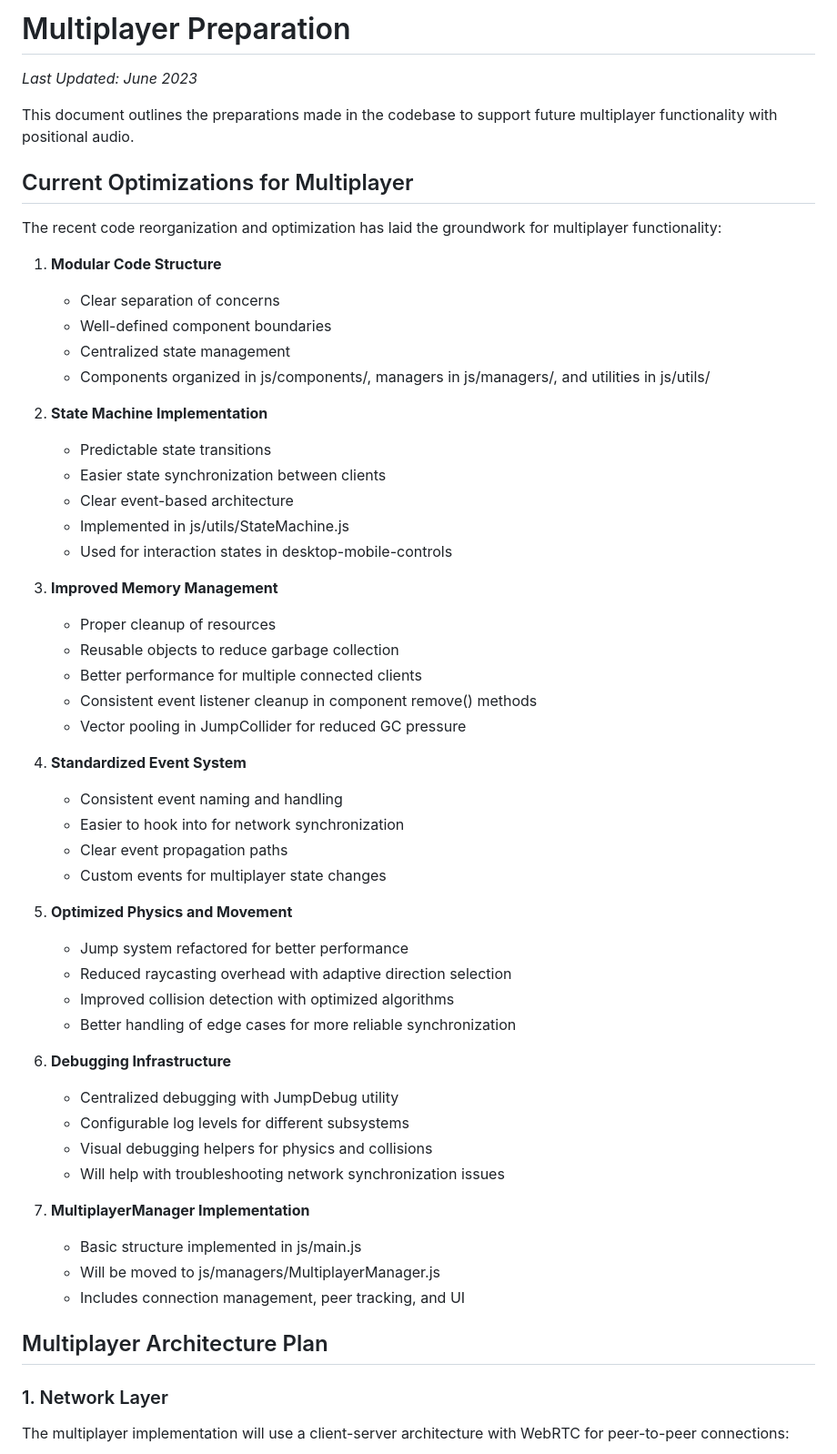
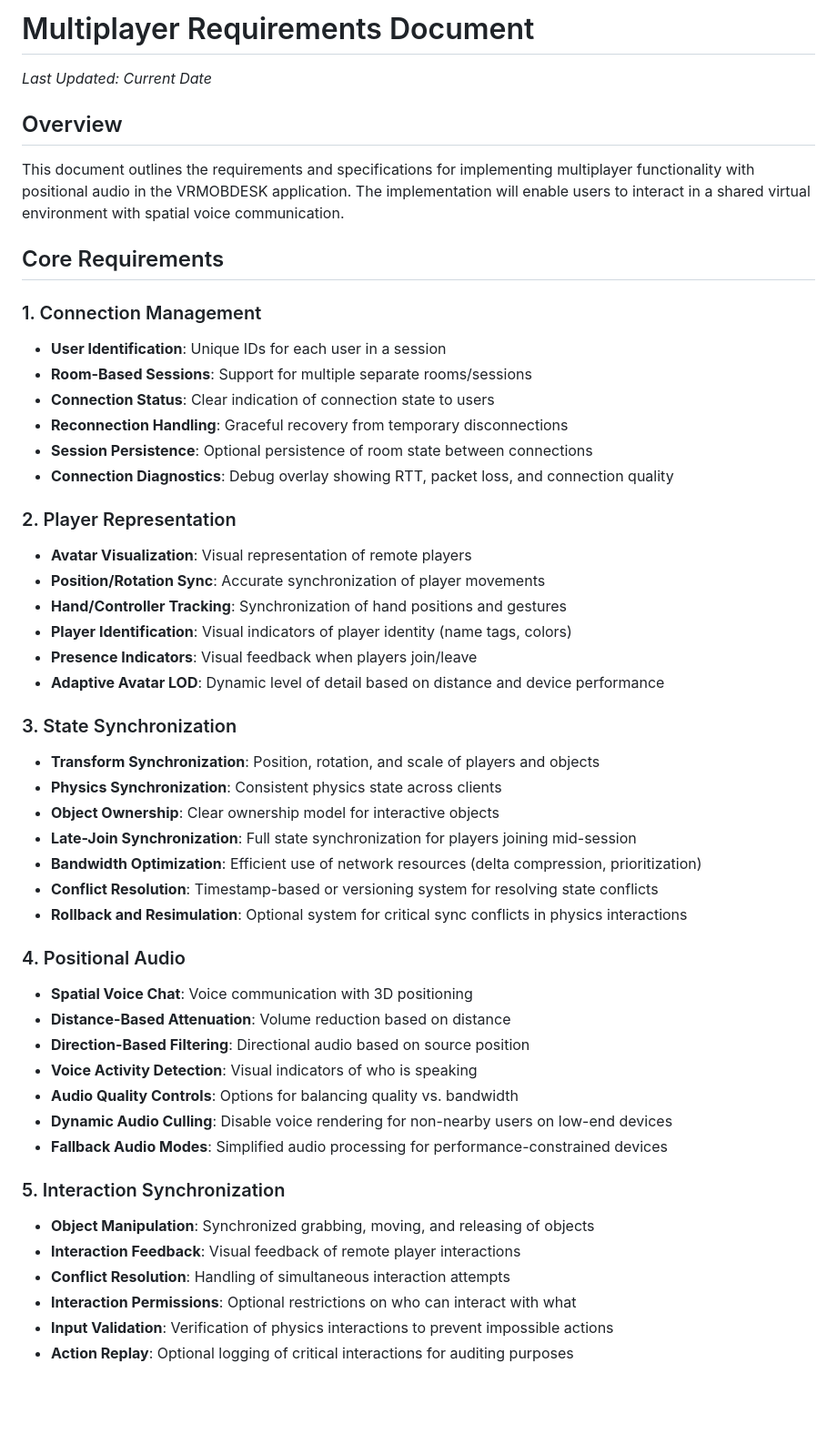
Before and after one commit to Tezeroth/VRMOBDESK-REFACTOR, a Markdown page: Documentation/Docs/MultiplayerPreparation.md, the part around the change printed below. Shown: that part at 91% size. Rendered like a GitHub page; blank space fills up the shorter version.

Commit message:
added multiplayer requirements document

```diff
--- a/Documentation/Docs/MultiplayerPreparation.md
+++ b/Documentation/Docs/MultiplayerPreparation.md
@@ -1,59 +1,57 @@
-# Multiplayer Preparation
+# Multiplayer Requirements Document
 
-*Last Updated: June 2023*
+*Last Updated: Current Date*
 
-This document outlines the preparations made in the codebase to support future multiplayer functionality with positional audio.
+## Overview
 
-## Current Optimizations for Multiplayer
+This document outlines the requirements and specifications for implementing multiplayer functionality with positional audio in the VRMOBDESK application. The implementation will enable users to interact in a shared virtual environment with spatial voice communication.
 
-The recent code reorganization and optimization has laid the groundwork for multiplayer functionality:
+## Core Requirements
 
-1. **Modular Code Structure**
-   - Clear separation of concerns
-   - Well-defined component boundaries
-   - Centralized state management
-   - Components organized in js/components/, managers in js/managers/, and utilities in js/utils/
+### 1. Connection Management
 
-2. **State Machine Implementation**
-   - Predictable state transitions
-   - Easier state synchronization between clients
-   - Clear event-based architecture
-   - Implemented in js/utils/StateMachine.js
-   - Used for interaction states in desktop-mobile-controls
+- **User Identification**: Unique IDs for each user in a session
+- **Room-Based Sessions**: Support for multiple separate rooms/sessions
+- **Connection Status**: Clear indication of connection state to users
+- **Reconnection Handling**: Graceful recovery from temporary disconnections
+- **Session Persistence**: Optional persistence of room state between connections
+- **Connection Diagnostics**: Debug overlay showing RTT, packet loss, and connection quality
 
-3. **Improved Memory Management**
-   - Proper cleanup of resources
-   - Reusable objects to reduce garbage collection
-   - Better performance for multiple connected clients
-   - Consistent event listener cleanup in component remove() methods
-   - Vector pooling in JumpCollider for reduced GC pressure
+### 2. Player Representation
 
-4. **Standardized Event System**
-   - Consistent event naming and handling
-   - Easier to hook into for network synchronization
-   - Clear event propagation paths
-   - Custom events for multiplayer state changes
+- **Avatar Visualization**: Visual representation of remote players
+- **Position/Rotation Sync**: Accurate synchronization of player movements
+- **Hand/Controller Tracking**: Synchronization of hand positions and gestures
+- **Player Identification**: Visual indicators of player identity (name tags, colors)
+- **Presence Indicators**: Visual feedback when players join/leave
+- **Adaptive Avatar LOD**: Dynamic level of detail based on distance and device performance
 
-5. **Optimized Physics and Movement**
-   - Jump system refactored for better performance
-   - Reduced raycasting overhead with adaptive direction selection
-   - Improved collision detection with optimized algorithms
-   - Better handling of edge cases for more reliable synchronization
+### 3. State Synchronization
 
-6. **Debugging Infrastructure**
-   - Centralized debugging with JumpDebug utility
-   - Configurable log levels for different subsystems
-   - Visual debugging helpers for physics and collisions
-   - Will help with troubleshooting network synchronization issues
+- **Transform Synchronization**: Position, rotation, and scale of players and objects
+- **Physics Synchronization**: Consistent physics state across clients
+- **Object Ownership**: Clear ownership model for interactive objects
+- **Late-Join Synchronization**: Full state synchronization for players joining mid-session
+- **Bandwidth Optimization**: Efficient use of network resources (delta compression, prioritization)
+- **Conflict Resolution**: Timestamp-based or versioning system for resolving state conflicts
+- **Rollback and Resimulation**: Optional system for critical sync conflicts in physics interactions
 
-7. **MultiplayerManager Implementation**
-   - Basic structure implemented in js/main.js
-   - Will be moved to js/managers/MultiplayerManager.js
-   - Includes connection management, peer tracking, and UI
+### 4. Positional Audio
 
-## Multiplayer Architecture Plan
+- **Spatial Voice Chat**: Voice communication with 3D positioning
+- **Distance-Based Attenuation**: Volume reduction based on distance
+- **Direction-Based Filtering**: Directional audio based on source position
+- **Voice Activity Detection**: Visual indicators of who is speaking
+- **Audio Quality Controls**: Options for balancing quality vs. bandwidth
+- **Dynamic Audio Culling**: Disable voice rendering for non-nearby users on low-end devices
+- **Fallback Audio Modes**: Simplified audio processing for performance-constrained devices
 
-### 1. Network Layer
+### 5. Interaction Synchronization
 
-The multiplayer implementation will use a client-server architecture with WebRTC for peer-to-peer connections:
+- **Object Manipulation**: Synchronized grabbing, moving, and releasing of objects
+- **Interaction Feedback**: Visual feedback of remote player interactions
+- **Conflict Resolution**: Handling of simultaneous interaction attempts
+- **Interaction Permissions**: Optional restrictions on who can interact with what
+- **Input Validation**: Verification of physics interactions to prevent impossible actions
+- **Action Replay**: Optional logging of critical interactions for auditing purposes
 
```
Also changed, not shown: other parts of Documentation/Docs/MultiplayerPreparation.md (+101 -143 lines).
